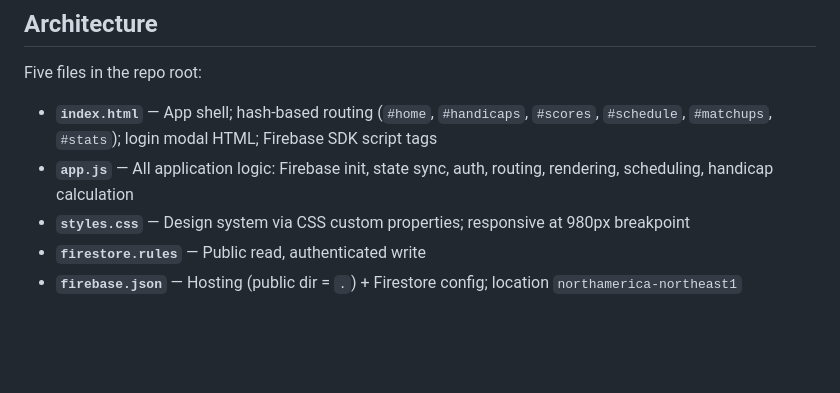
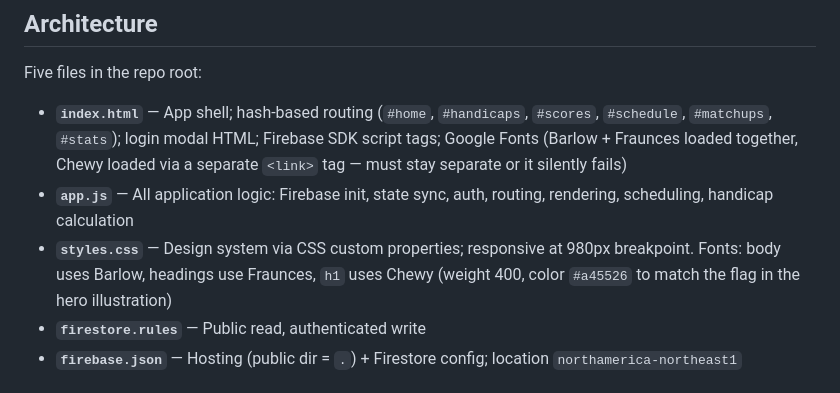
Before and after one commit to dwilll10/webapp, a Markdown page: CLAUDE.md, the part around the change. GitHub-like rendering; blank space fills up the shorter version.

Commit message:
Update CLAUDE.md with font notes for Chewy and separate link tag requirement
Co-Authored-By: Claude Sonnet 4.6 <noreply@anthropic.com>

```diff
--- a/CLAUDE.md
+++ b/CLAUDE.md
@@ -21,9 +21,9 @@ No build step. Firebase CLI was installed to `~/.npm-global/bin/firebase` (no np
 
 Five files in the repo root:
 
-- **`index.html`** — App shell; hash-based routing (`#home`, `#handicaps`, `#scores`, `#schedule`, `#matchups`, `#stats`); login modal HTML; Firebase SDK script tags
+- **`index.html`** — App shell; hash-based routing (`#home`, `#handicaps`, `#scores`, `#schedule`, `#matchups`, `#stats`); login modal HTML; Firebase SDK script tags; Google Fonts (Barlow + Fraunces loaded together, Chewy loaded via a separate `<link>` tag — must stay separate or it silently fails)
 - **`app.js`** — All application logic: Firebase init, state sync, auth, routing, rendering, scheduling, handicap calculation
-- **`styles.css`** — Design system via CSS custom properties; responsive at 980px breakpoint
+- **`styles.css`** — Design system via CSS custom properties; responsive at 980px breakpoint. Fonts: body uses Barlow, headings use Fraunces, `h1` uses Chewy (weight 400, color `#a45526` to match the flag in the hero illustration)
 - **`firestore.rules`** — Public read, authenticated write
 - **`firebase.json`** — Hosting (public dir = `.`) + Firestore config; location `northamerica-northeast1`
 
```
